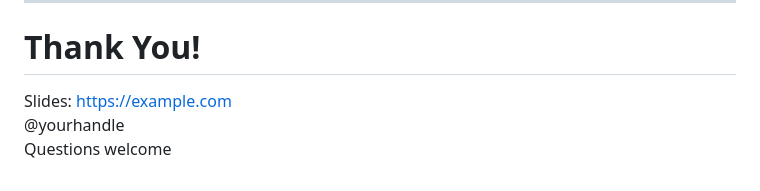
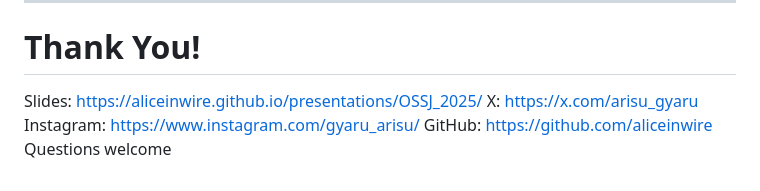
Before and after one commit to aliceinwire/presentations, a Markdown page: OSSJ_2025/OSSJ_2025_kernelci-cli.md, the part around the change. Rendered like a GitHub page.

Commit message:
(OSSJ_2025) Add slides and handle to presentation
Signed-off-by: Arisu Tachibana <alicef@gentoo.org>

```diff
--- a/OSSJ_2025/OSSJ_2025_kernelci-cli.md
+++ b/OSSJ_2025/OSSJ_2025_kernelci-cli.md
@@ -214,6 +214,8 @@ kci-dev maestro validate builds --all-checkouts --days 7 --table-output
 
 # Thank You!
 
-Slides: https://example.com
-@yourhandle
+Slides: https://aliceinwire.github.io/presentations/OSSJ_2025/
+X: https://x.com/arisu_gyaru
+Instagram: https://www.instagram.com/gyaru_arisu/
+GitHub: https://github.com/aliceinwire
 Questions welcome
```
